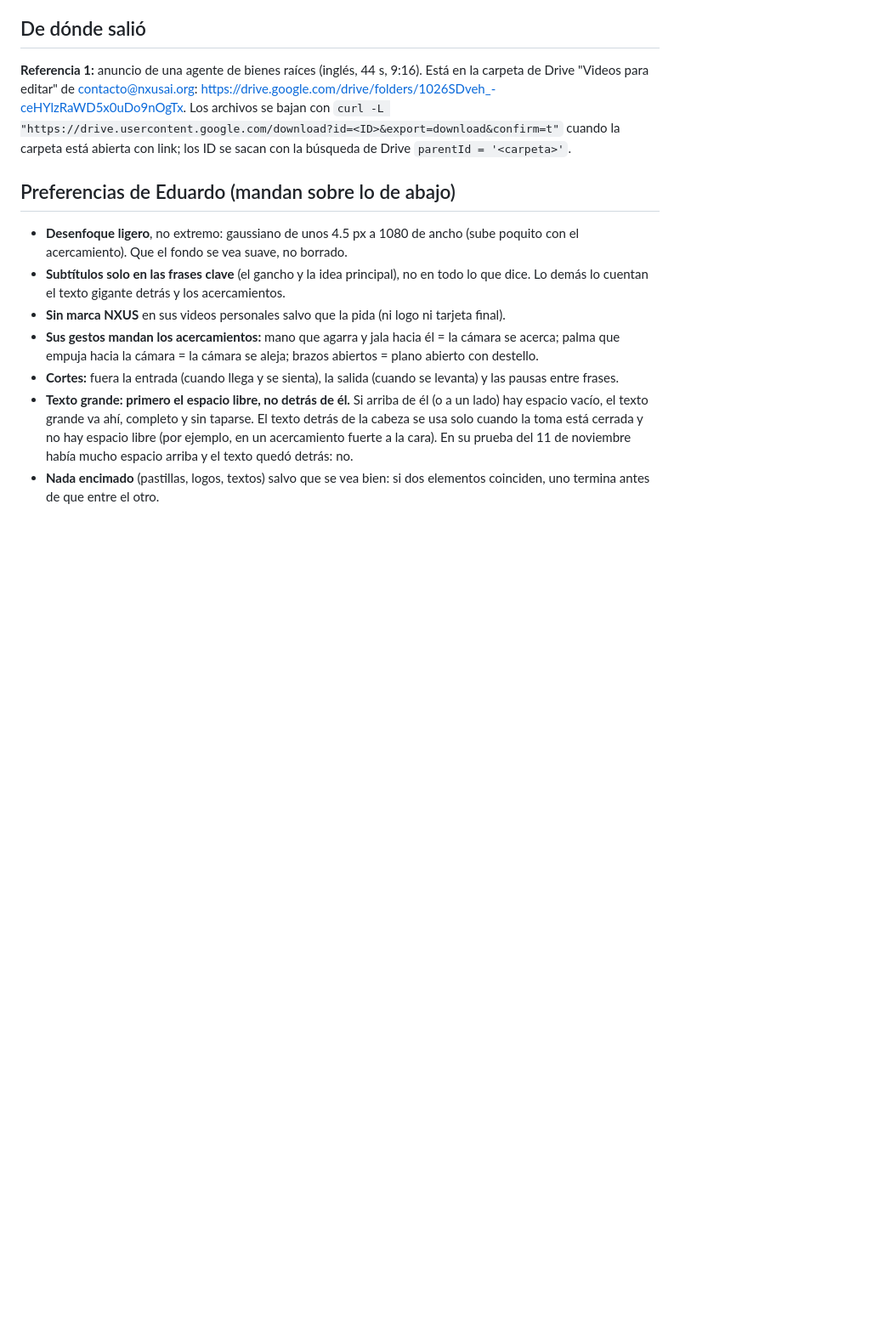
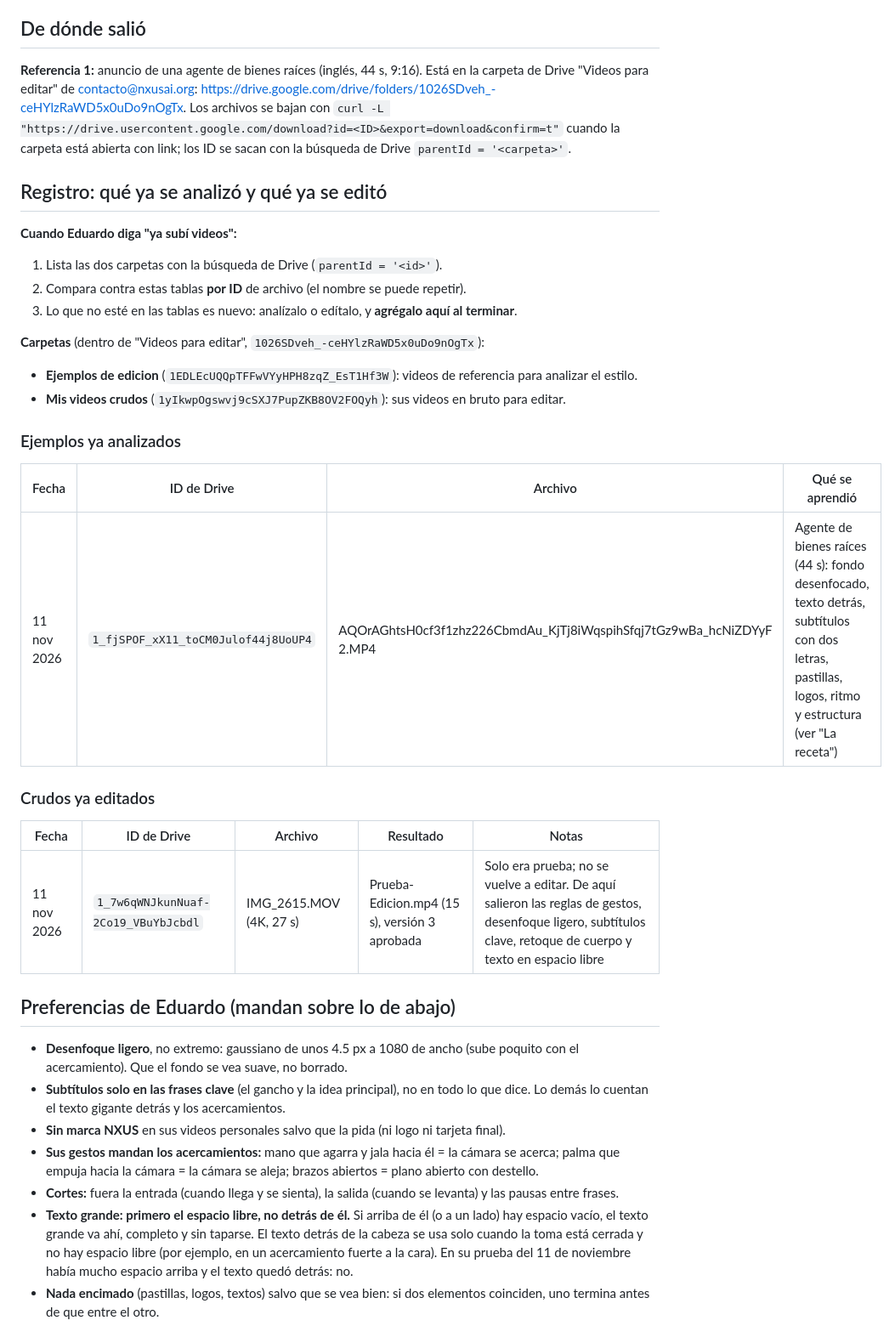
Before and after one commit to nxusai/AI-JARVIS, a Markdown page: docs/receta-edicion.md, the part around the change. Shown at 85% size. Rendered like a GitHub page; blank space fills up the shorter version.

Commit message:
docs: editing recipe keeps a registry of analyzed examples and edited raw videos
Co-Authored-By: Claude Opus 5.5 <noreply@anthropic.com>
Claude-Session: https://claude.ai/code/session_018JHMeLXSttogfAXoEh5WXT

```diff
--- a/docs/receta-edicion.md
+++ b/docs/receta-edicion.md
@@ -4,6 +4,26 @@
 
 ## De dónde salió
 **Referencia 1:** anuncio de una agente de bienes raíces (inglés, 44 s, 9:16). Está en la carpeta de Drive "Videos para editar" de contacto@nxusai.org: https://drive.google.com/drive/folders/1026SDveh_-ceHYlzRaWD5x0uDo9nOgTx. Los archivos se bajan con `curl -L "https://drive.usercontent.google.com/download?id=<ID>&export=download&confirm=t"` cuando la carpeta está abierta con link; los ID se sacan con la búsqueda de Drive `parentId = '<carpeta>'`.
+
+## Registro: qué ya se analizó y qué ya se editó
+**Cuando Eduardo diga "ya subí videos":**
+1. Lista las dos carpetas con la búsqueda de Drive (`parentId = '<id>'`).
+2. Compara contra estas tablas **por ID** de archivo (el nombre se puede repetir).
+3. Lo que no esté en las tablas es nuevo: analízalo o edítalo, y **agrégalo aquí al terminar**.
+
+**Carpetas** (dentro de "Videos para editar", `1026SDveh_-ceHYlzRaWD5x0uDo9nOgTx`):
+- **Ejemplos de edicion** (`1EDLEcUQQpTFFwVYyHPH8zqZ_EsT1Hf3W`): videos de referencia para analizar el estilo.
+- **Mis videos crudos** (`1yIkwpOgswvj9cSXJ7PupZKB8OV2FOQyh`): sus videos en bruto para editar.
+
+### Ejemplos ya analizados
+| Fecha | ID de Drive | Archivo | Qué se aprendió |
+|---|---|---|---|
+| 11 nov 2026 | `1_fjSPOF_xX11_toCM0Julof44j8UoUP4` | AQOrAGhtsH0cf3f1zhz226CbmdAu_KjTj8iWqspihSfqj7tGz9wBa_hcNiZDYyF 2.MP4 | Agente de bienes raíces (44 s): fondo desenfocado, texto detrás, subtítulos con dos letras, pastillas, logos, ritmo y estructura (ver "La receta") |
+
+### Crudos ya editados
+| Fecha | ID de Drive | Archivo | Resultado | Notas |
+|---|---|---|---|---|
+| 11 nov 2026 | `1_7w6qWNJkunNuaf-2Co19_VBuYbJcbdl` | IMG_2615.MOV (4K, 27 s) | Prueba-Edicion.mp4 (15 s), versión 3 aprobada | Solo era prueba; no se vuelve a editar. De aquí salieron las reglas de gestos, desenfoque ligero, subtítulos clave, retoque de cuerpo y texto en espacio libre |
 
 ## Preferencias de Eduardo (mandan sobre lo de abajo)
 - **Desenfoque ligero**, no extremo: gaussiano de unos 4.5 px a 1080 de ancho (sube poquito con el acercamiento). Que el fondo se vea suave, no borrado.
```
